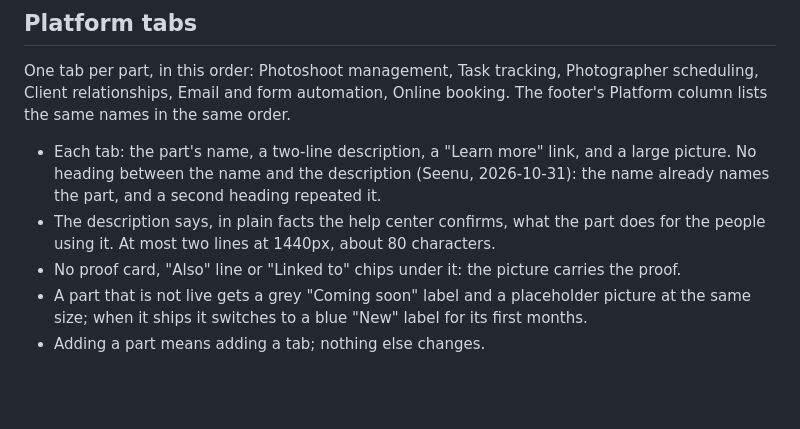
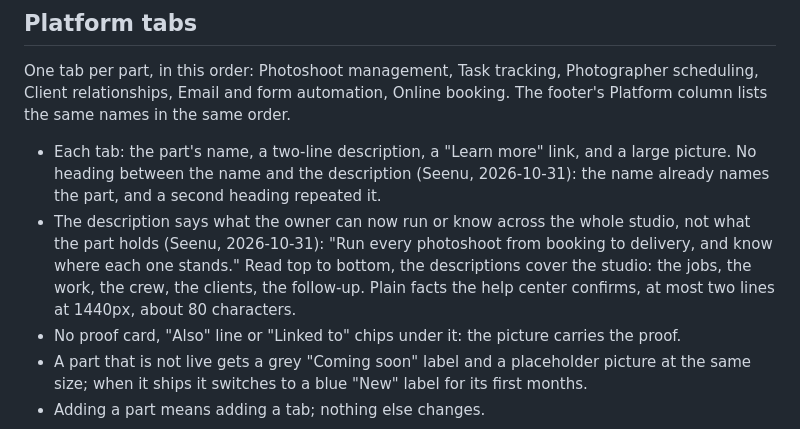
Before and after one commit to seenu-yellapu/schedulink-design, a Markdown page: docs/05-layout.md, the part around the change. Rendered like a GitHub page; blank space fills up the shorter version.

Commit message:
Layout: tab descriptions say what the owner runs or knows
Co-Authored-By: Claude Opus 5.5 <noreply@anthropic.com>
Claude-Session: https://claude.ai/code/session_01KFk8DFRvxVxzaE8ZFvtoCr

```diff
--- a/docs/05-layout.md
+++ b/docs/05-layout.md
@@ -79,8 +79,10 @@ Email and form automation, Online booking. The footer's Platform column lists th
 
 - Each tab: the part's name, a two-line description, a "Learn more" link, and a large picture. No heading between the
   name and the description (Seenu, 2026-10-31): the name already names the part, and a second heading repeated it.
-- The description says, in plain facts the help center confirms, what the part does for the people using it. At most
-  two lines at 1440px, about 80 characters.
+- The description says what the owner can now run or know across the whole studio, not what the part holds (Seenu,
+  2026-10-31): "Run every photoshoot from booking to delivery, and know where each one stands." Read top to bottom, the
+  descriptions cover the studio: the jobs, the work, the crew, the clients, the follow-up. Plain facts the help center
+  confirms, at most two lines at 1440px, about 80 characters.
 - No proof card, "Also" line or "Linked to" chips under it: the picture carries the proof.
 - A part that is not live gets a grey "Coming soon" label and a placeholder picture at the same size; when it ships it
   switches to a blue "New" label for its first months.
```
Also changed, not shown: tokens/build/claude-readme.md (+4 -2 lines).
